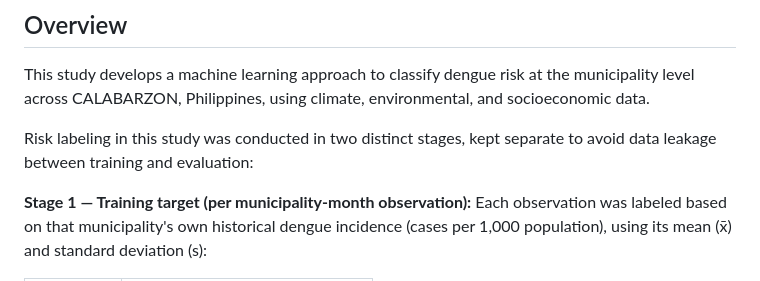
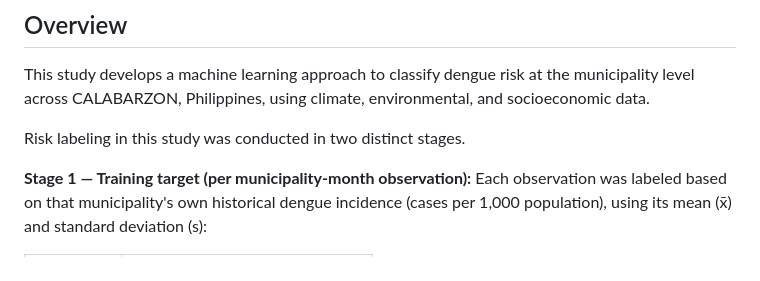
Before and after one commit to pcassedy/dengue-risk-classification-thesis, a Markdown page: README.md, the part around one of its changes. Drawn GitHub-style.

Commit message:
Update README 3

```diff
--- a/README.md
+++ b/README.md
@@ -13,8 +13,7 @@ This study develops a machine learning approach to classify dengue risk at the m
 level across CALABARZON, Philippines, using climate, environmental, and socioeconomic
 data.
 
-Risk labeling in this study was conducted in two distinct stages, kept separate to avoid data
-leakage between training and evaluation:
+Risk labeling in this study was conducted in two distinct stages.
 
 **Stage 1 — Training target (per municipality-month observation):**
 Each observation was labeled based on that municipality's own historical dengue incidence
```
Also changed, not shown: other parts of README.md (+4 -1 lines).
